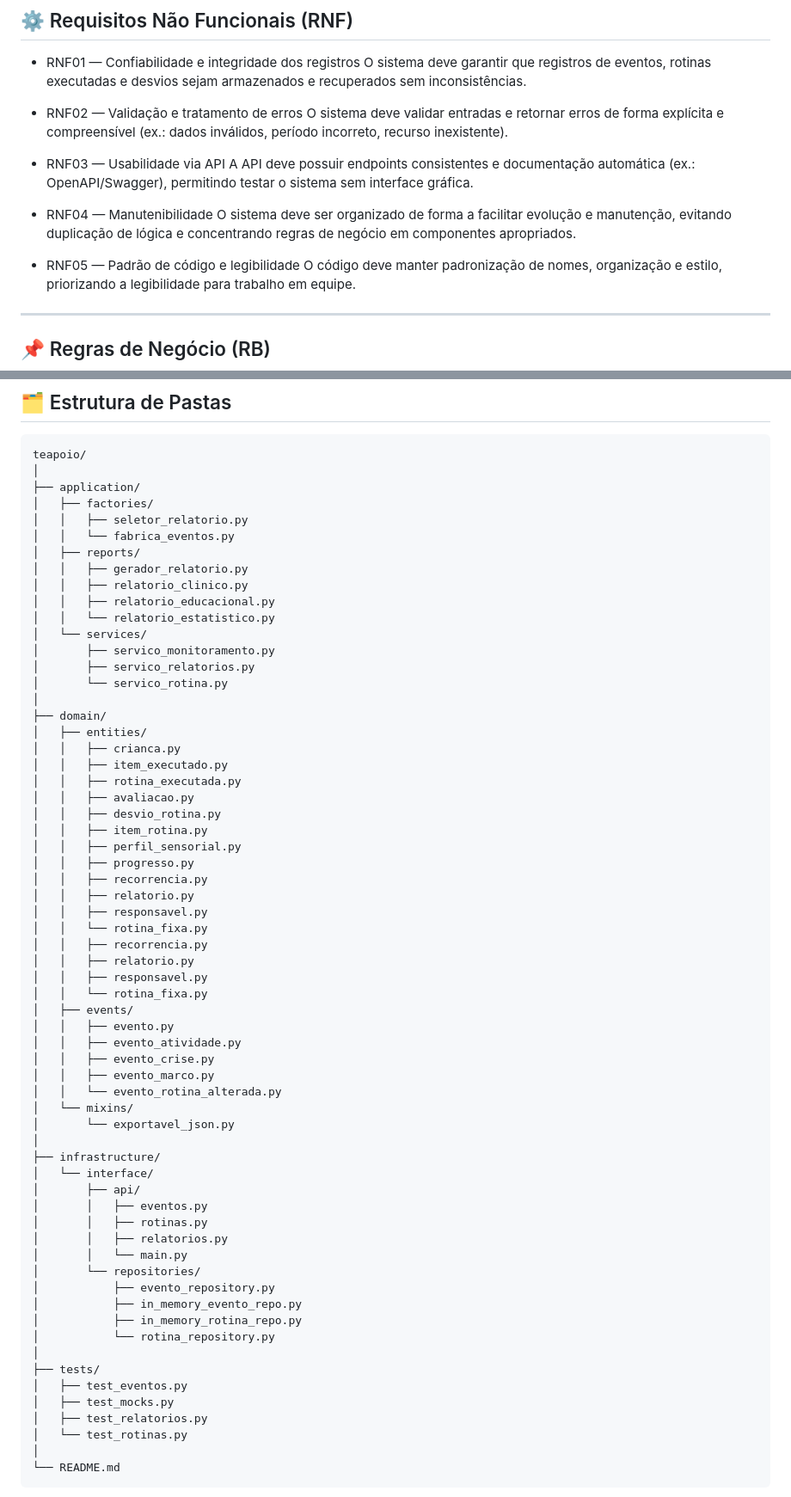
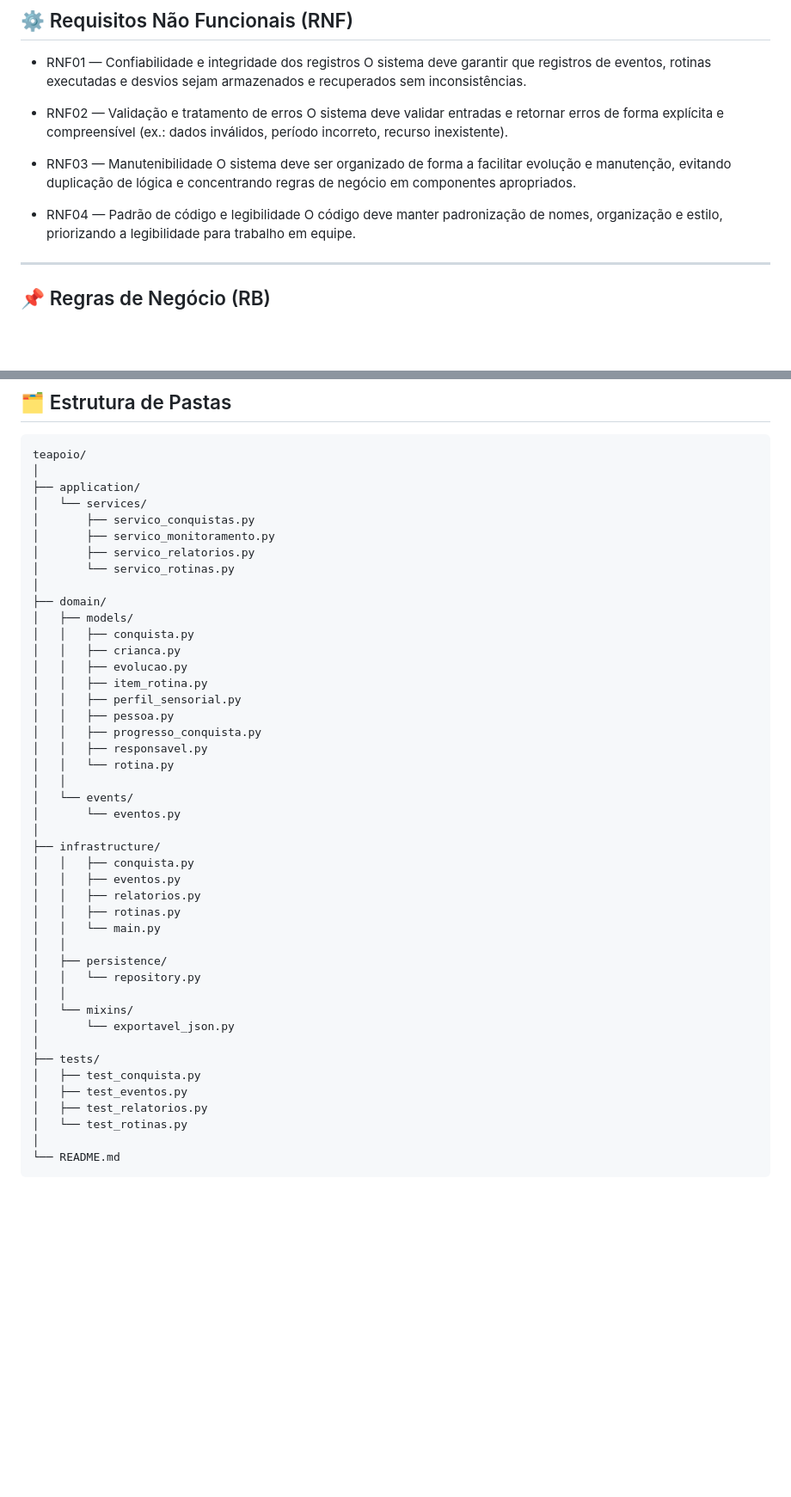
Before and after one commit to graziellybn/Te-Apoio, a Markdown page: README.md, 2 parts joined by grey strips. Shown at 86% size. Rendered like a GitHub page; blank space fills up the shorter version.

Commit message:
Revisão do readme - adicionado nova estrutura de pastas
adicionado nova estrutura de pastas, mais simplificado

```diff
--- a/README.md
+++ b/README.md
@@ -77,14 +77,11 @@ O sistema deve garantir que registros de eventos, rotinas executadas e desvios s
 - RNF02 — Validação e tratamento de erros
 O sistema deve validar entradas e retornar erros de forma explícita e compreensível (ex.: dados inválidos, período incorreto, recurso inexistente).
 
-- RNF03 — Usabilidade via API
-A API deve possuir endpoints consistentes e documentação automática (ex.: OpenAPI/Swagger), permitindo testar o sistema sem interface gráfica.
-
-- RNF04 — Manutenibilidade
+- RNF03 — Manutenibilidade
 O sistema deve ser organizado de forma a facilitar evolução e manutenção, evitando duplicação de lógica e concentrando regras de negócio em componentes apropriados.
 
 
-- RNF05 — Padrão de código e legibilidade
+- RNF04 — Padrão de código e legibilidade
 O código deve manter padronização de nomes, organização e estilo, priorizando a legibilidade para trabalho em equipe.
 ---
 
@@ -144,62 +141,43 @@ Se existirem rotinas executadas no período, o relatório deve apresentar sínte
 teapoio/
 │
 ├── application/
-│   ├── factories/
-│   │   ├── seletor_relatorio.py
-│   │   └── fabrica_eventos.py
-│   ├── reports/
-│   │   ├── gerador_relatorio.py
-│   │   ├── relatorio_clinico.py
-│   │   ├── relatorio_educacional.py
-│   │   └── relatorio_estatistico.py
 │   └── services/
+│       ├── servico_conquistas.py
 │       ├── servico_monitoramento.py
 │       ├── servico_relatorios.py
-│       └── servico_rotina.py
+│       └── servico_rotinas.py
 │
 ├── domain/
-│   ├── entities/
+│   ├── models/
+│   │   ├── conquista.py
 │   │   ├── crianca.py
-│   │   ├── item_executado.py
-│   │   ├── rotina_executada.py
-│   │   ├── avaliacao.py
-│   │   ├── desvio_rotina.py
+│   │   ├── evolucao.py
 │   │   ├── item_rotina.py
 │   │   ├── perfil_sensorial.py
-│   │   ├── progresso.py
-│   │   ├── recorrencia.py
-│   │   ├── relatorio.py
+│   │   ├── pessoa.py
+│   │   ├── progresso_conquista.py
 │   │   ├── responsavel.py
-│   │   └── rotina_fixa.py
-│   │   ├── recorrencia.py
-│   │   ├── relatorio.py
-│   │   ├── responsavel.py
-│   │   └── rotina_fixa.py
-│   ├── events/
-│   │   ├── evento.py
-│   │   ├── evento_atividade.py
-│   │   ├── evento_crise.py
-│   │   ├── evento_marco.py
-│   │   └── evento_rotina_alterada.py
+│   │   └── rotina.py
+│   │
+│   └── events/
+│       └── eventos.py
+│
+├── infrastructure/
+│   │   ├── conquista.py
+│   │   ├── eventos.py
+│   │   ├── relatorios.py
+│   │   ├── rotinas.py
+│   │   └── main.py
+│   │
+│   ├── persistence/
+│   │   └── repository.py
+│   │
 │   └── mixins/
 │       └── exportavel_json.py
 │
-├── infrastructure/
-│   └── interface/
-│       ├── api/
-│       │   ├── eventos.py
-│       │   ├── rotinas.py
-│       │   ├── relatorios.py
-│       │   └── main.py
-│       └── repositories/
-│           ├── evento_repository.py
-│           ├── in_memory_evento_repo.py
-│           ├── in_memory_rotina_repo.py
-│           └── rotina_repository.py
-│
 ├── tests/
+│   ├── test_conquista.py
 │   ├── test_eventos.py
-│   ├── test_mocks.py
 │   ├── test_relatorios.py
 │   └── test_rotinas.py
 │
```
